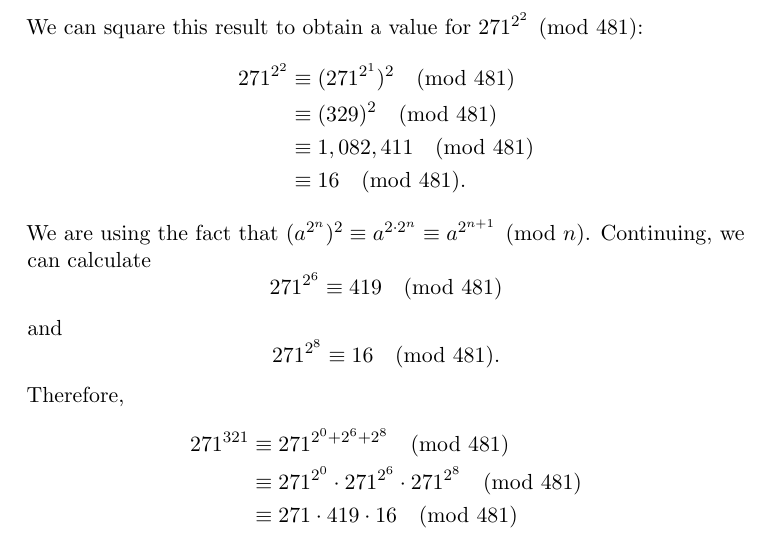
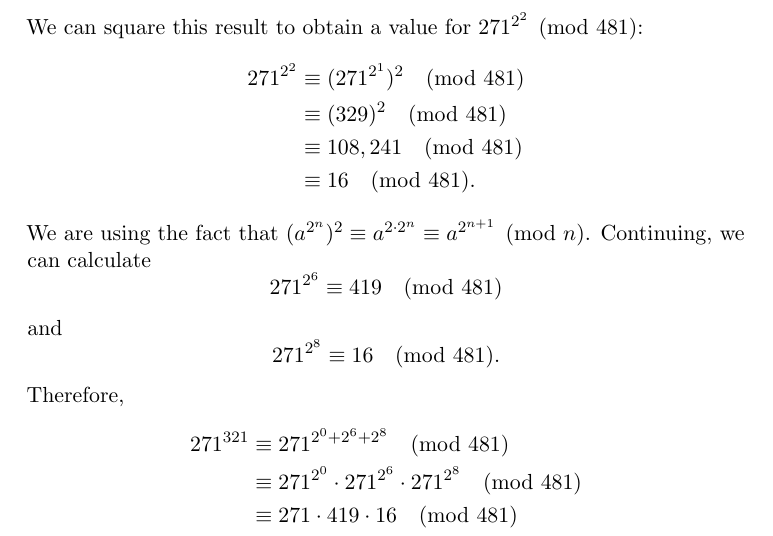
Before and after one commit to twjudson/aata, a LaTeX thesis (aata.tex, which reads cyclic.tex): part of page 80 of 400, cut so that both start at the same text. Compiled offline with pdfLaTeX; a missing font is replaced by an installed copy or a similar font.

Commit message:
(329)^2=108,241

```diff
--- a/cyclic.tex
+++ b/cyclic.tex
@@ -694,7 +694,7 @@ We can square this result to obtain a value for $271^{ 2^2} \pmod{481}$:
 \begin{align*}
 271^{ 2^2}  & \equiv (271^{ 2^1})^2 \pmod{ 481} \\
 & \equiv (329)^2 \pmod{ 481} \\
-& \equiv 1,082,411 \pmod{ 481} \\
+& \equiv 108,241 \pmod{ 481} \\
 & \equiv 16 \pmod{ 481}.
 \end{align*}
 We are using the fact that $(a^{2^n})^2  \equiv a^{2 \cdot 2^n} \equiv
```
